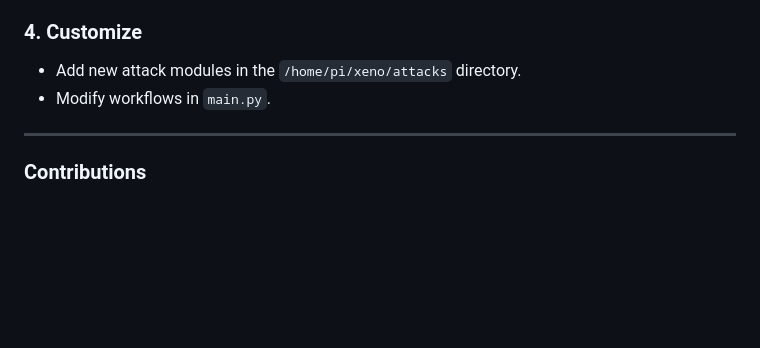
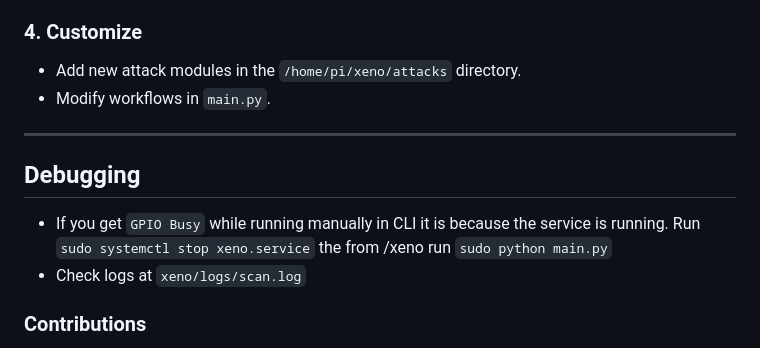
Before and after one commit to ia-usgs/Xeno, a Markdown page: README.md, the part around the change. GitHub-like rendering; blank space fills up the shorter version.

Commit message:
Update README.md
updated debugging

```diff
--- a/README.md
+++ b/README.md
@@ -252,6 +252,10 @@ To run the script continuously on system startup:
 
 ---
 
+## **Debugging**
+- If you get `GPIO Busy` while running manually in CLI it is because the service is running. Run `sudo systemctl stop xeno.service` the from /xeno run `sudo python main.py`
+- Check logs at `xeno/logs/scan.log`
+
 ### Contributions
 
 This project is open for contributions! Feel free to fork the repository and submit pull requests. Contact me on Reddit for discussions and suggestions.
```
